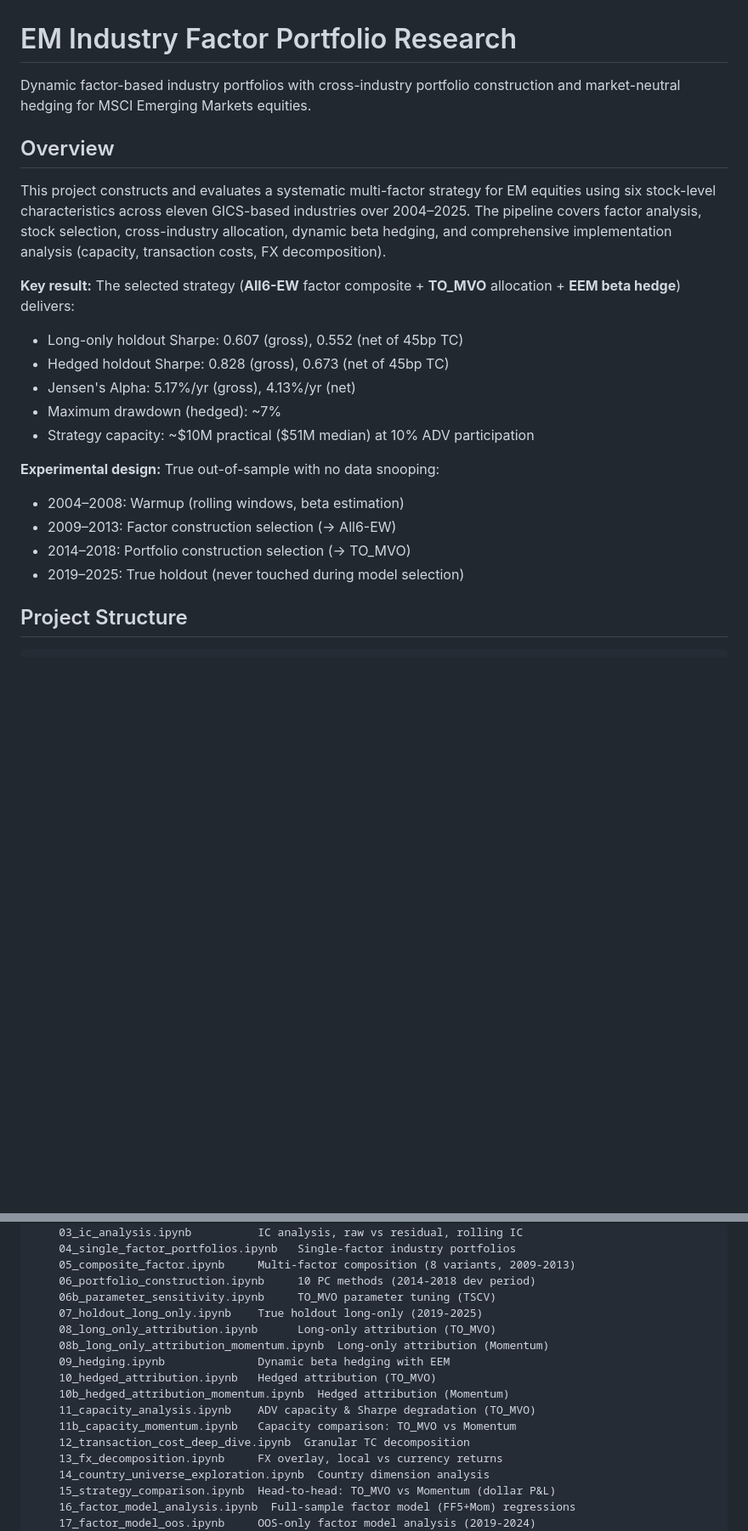
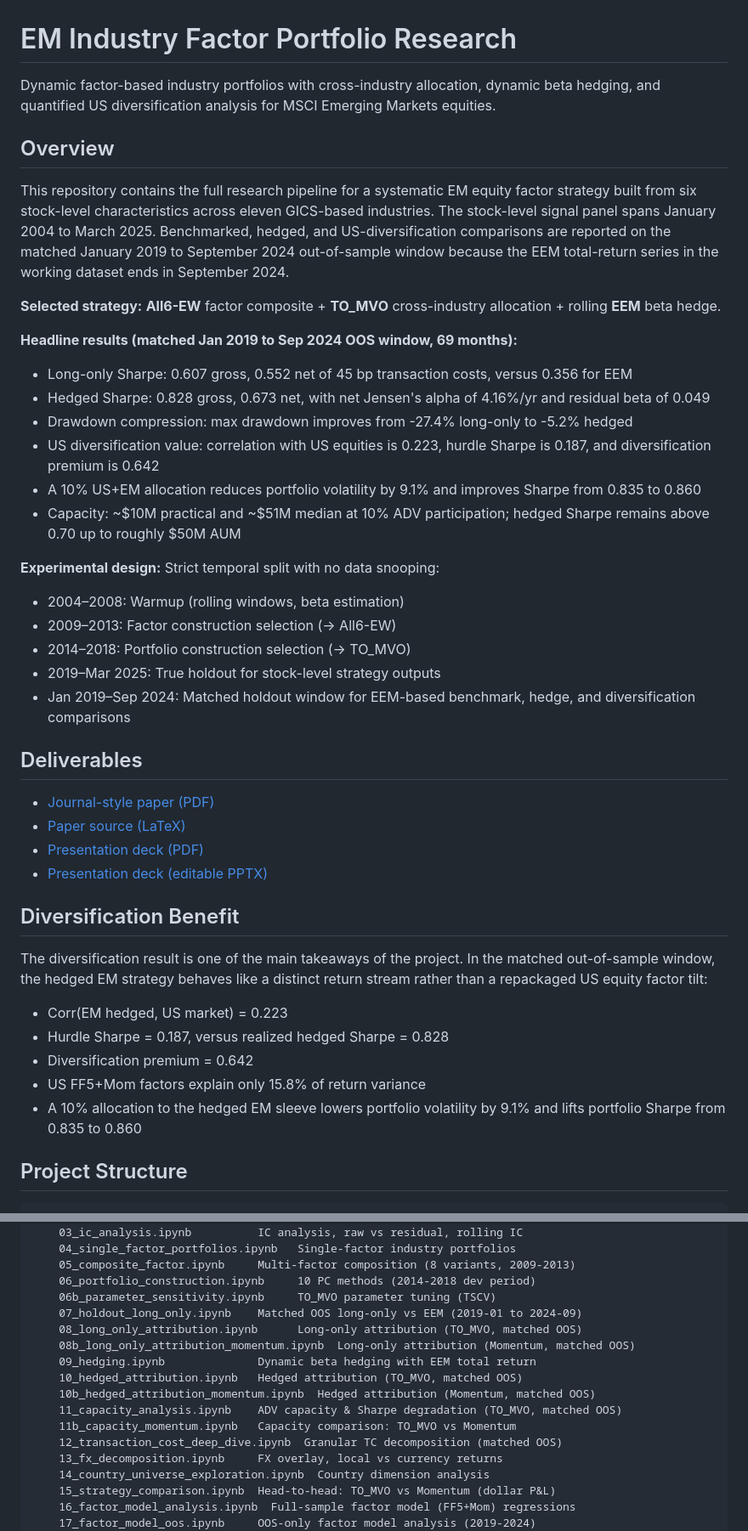
Before and after one commit to zz3231/em-factor-investing, a Markdown page: README.md, 2 parts joined by grey strips. Shown at 85% size. Drawn GitHub-style; blank space fills up the shorter version.

Commit message:
Revise README with validated OOS and diversification metrics

```diff
--- a/README.md
+++ b/README.md
@@ -1,23 +1,44 @@
 # EM Industry Factor Portfolio Research
 
-Dynamic factor-based industry portfolios with cross-industry portfolio construction and market-neutral hedging for MSCI Emerging Markets equities.
+Dynamic factor-based industry portfolios with cross-industry allocation, dynamic beta hedging, and quantified US diversification analysis for MSCI Emerging Markets equities.
 
 ## Overview
 
-This project constructs and evaluates a systematic multi-factor strategy for EM equities using six stock-level characteristics across eleven GICS-based industries over 2004–2025. The pipeline covers factor analysis, stock selection, cross-industry allocation, dynamic beta hedging, and comprehensive implementation analysis (capacity, transaction costs, FX decomposition).
+This repository contains the full research pipeline for a systematic EM equity factor strategy built from six stock-level characteristics across eleven GICS-based industries. The stock-level signal panel spans January 2004 to March 2025. Benchmarked, hedged, and US-diversification comparisons are reported on the matched January 2019 to September 2024 out-of-sample window because the EEM total-return series in the working dataset ends in September 2024.
 
-**Key result:** The selected strategy (**All6-EW** factor composite + **TO_MVO** allocation + **EEM beta hedge**) delivers:
-- Long-only holdout Sharpe: 0.607 (gross), 0.552 (net of 45bp TC)
-- Hedged holdout Sharpe: 0.828 (gross), 0.673 (net of 45bp TC)
-- Jensen's Alpha: 5.17%/yr (gross), 4.13%/yr (net)
-- Maximum drawdown (hedged): ~7%
-- Strategy capacity: ~$10M practical ($51M median) at 10% ADV participation
+**Selected strategy:** **All6-EW** factor composite + **TO_MVO** cross-industry allocation + rolling **EEM** beta hedge.
 
-**Experimental design:** True out-of-sample with no data snooping:
+**Headline results (matched Jan 2019 to Sep 2024 OOS window, 69 months):**
+- Long-only Sharpe: 0.607 gross, 0.552 net of 45 bp transaction costs, versus 0.356 for EEM
+- Hedged Sharpe: 0.828 gross, 0.673 net, with net Jensen's alpha of 4.16%/yr and residual beta of 0.049
+- Drawdown compression: max drawdown improves from -27.4% long-only to -5.2% hedged
+- US diversification value: correlation with US equities is 0.223, hurdle Sharpe is 0.187, and diversification premium is 0.642
+- A 10% US+EM allocation reduces portfolio volatility by 9.1% and improves Sharpe from 0.835 to 0.860
+- Capacity: ~$10M practical and ~$51M median at 10% ADV participation; hedged Sharpe remains above 0.70 up to roughly $50M AUM
+
+**Experimental design:** Strict temporal split with no data snooping:
 - 2004–2008: Warmup (rolling windows, beta estimation)
 - 2009–2013: Factor construction selection (→ All6-EW)
 - 2014–2018: Portfolio construction selection (→ TO_MVO)
-- 2019–2025: True holdout (never touched during model selection)
+- 2019–Mar 2025: True holdout for stock-level strategy outputs
+- Jan 2019–Sep 2024: Matched holdout window for EEM-based benchmark, hedge, and diversification comparisons
+
+## Deliverables
+
+- [Journal-style paper (PDF)](deliverables/papers/em_jpm_paper.pdf)
+- [Paper source (LaTeX)](paper/jpm_paper.tex)
+- [Presentation deck (PDF)](deliverables/slides/EM_Factor_Investing.pdf)
+- [Presentation deck (editable PPTX)](deliverables/slides/EM_Factor_Investing_Final.pptx)
+
+## Diversification Benefit
+
+The diversification result is one of the main takeaways of the project. In the matched out-of-sample window, the hedged EM strategy behaves like a distinct return stream rather than a repackaged US equity factor tilt:
+
+- Corr(EM hedged, US market) = 0.223
+- Hurdle Sharpe = 0.187, versus realized hedged Sharpe = 0.828
+- Diversification premium = 0.642
+- US FF5+Mom factors explain only 15.8% of return variance
+- A 10% allocation to the hedged EM sleeve lowers portfolio volatility by 9.1% and lifts portfolio Sharpe from 0.835 to 0.860
 
 ## Project Structure
 
@@ -59,15 +80,15 @@ EM/
     05_composite_factor.ipynb     Multi-factor composition (8 variants, 2009-2013)
     06_portfolio_construction.ipynb     10 PC methods (2014-2018 dev period)
     06b_parameter_sensitivity.ipynb     TO_MVO parameter tuning (TSCV)
-    07_holdout_long_only.ipynb    True holdout long-only (2019-2025)
-    08_long_only_attribution.ipynb      Long-only attribution (TO_MVO)
-    08b_long_only_attribution_momentum.ipynb  Long-only attribution (Momentum)
-    09_hedging.ipynb              Dynamic beta hedging with EEM
-    10_hedged_attribution.ipynb   Hedged attribution (TO_MVO)
-    10b_hedged_attribution_momentum.ipynb  Hedged attribution (Momentum)
-    11_capacity_analysis.ipynb    ADV capacity & Sharpe degradation (TO_MVO)
+    07_holdout_long_only.ipynb    Matched OOS long-only vs EEM (2019-01 to 2024-09)
+    08_long_only_attribution.ipynb      Long-only attribution (TO_MVO, matched OOS)
+    08b_long_only_attribution_momentum.ipynb  Long-only attribution (Momentum, matched OOS)
+    09_hedging.ipynb              Dynamic beta hedging with EEM total return
+    10_hedged_attribution.ipynb   Hedged attribution (TO_MVO, matched OOS)
+    10b_hedged_attribution_momentum.ipynb  Hedged attribution (Momentum, matched OOS)
+    11_capacity_analysis.ipynb    ADV capacity & Sharpe degradation (TO_MVO, matched OOS)
     11b_capacity_momentum.ipynb   Capacity comparison: TO_MVO vs Momentum
-    12_transaction_cost_deep_dive.ipynb  Granular TC decomposition
+    12_transaction_cost_deep_dive.ipynb  Granular TC decomposition (matched OOS)
     13_fx_decomposition.ipynb     FX overlay, local vs currency returns
     14_country_universe_exploration.ipynb  Country dimension analysis
     15_strategy_comparison.ipynb  Head-to-head: TO_MVO vs Momentum (dollar P&L)
```
Also changed, not shown: other parts of README.md (+11 -11 lines).
